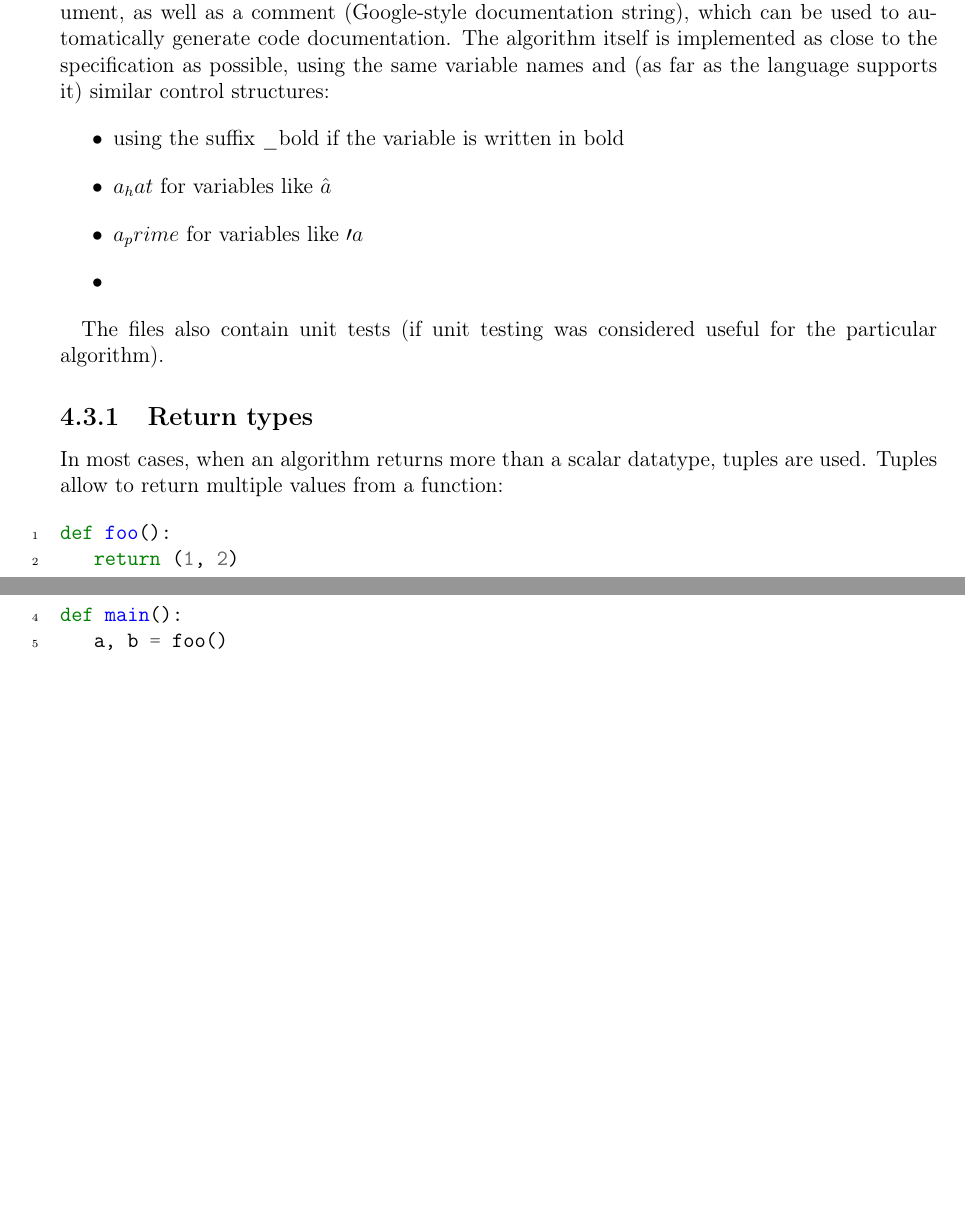
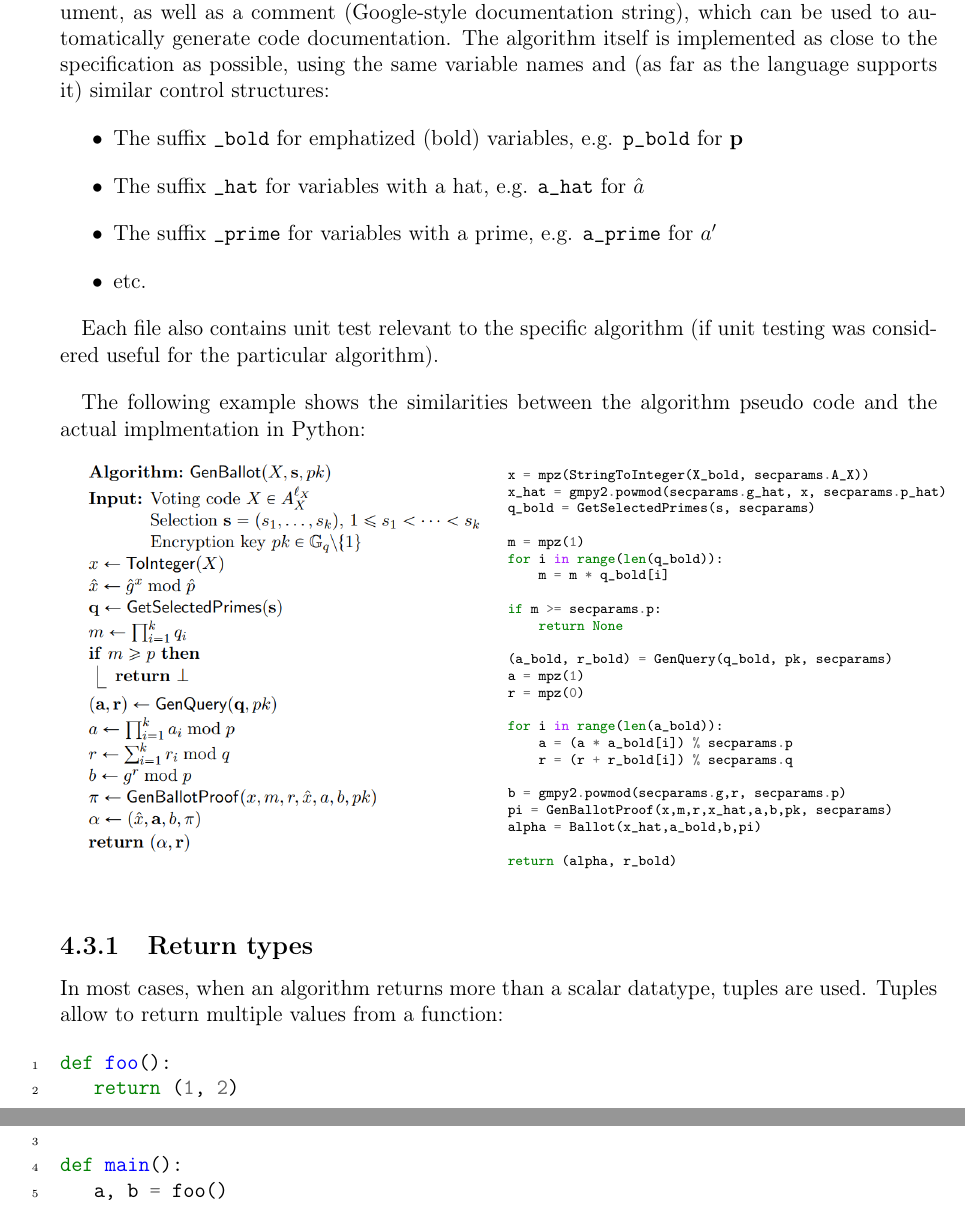
Before and after one commit to nextgenevoting/visualizer, a LaTeX thesis (report/chvote.tex): two parts of pages 12 and 13 of 16 before the commit and two parts of pages 13 and 14 of 17 after it, joined at a grey line, cut so that both start at the same text, the shorter picture padded with empty space. Compiled offline with pdfLaTeX.

Commit message:
Further work on the report

```diff
--- a/report/chvote.tex
+++ b/report/chvote.tex
@@ -12,6 +12,7 @@
 \usepackage{amsfonts}
 \usepackage{fancyhdr}
 \usepackage{amsthm}
+\usepackage{multicol}
 \usepackage{lastpage}
 \usepackage{mathtools}
 \usepackage{tcolorbox}
@@ -295,13 +326,46 @@ if __name__ == '__main__':
 All algorithms contain a short description, which was taken as-is from the specification document, as well as a comment (Google-style documentation string), which can be used to automatically generate code documentation. The algorithm itself is implemented as close to the specification as possible, using the same variable names and (as far as the language supports it) similar control structures:
 
 \begin{itemize}
-	\item using the suffix \_bold if the variable is written in bold
-	\item $a_hat$ for variables like $\hat{a}$
-	\item $a_prime$ for variables like $\prime{a}$
-	\item
+	\item The suffix \texttt{\_bold} for emphatized (bold) variables, e.g. \texttt{p\_bold} for \textbf{p}
+	\item The suffix \texttt{\_hat} for variables with a hat, e.g. \texttt{a\_hat} for $\hat{a}$
+	\item The suffix \texttt{\_prime} for variables with a prime, e.g. \texttt{a\_prime} for $a'$
+	\item etc.
 \end{itemize}
 
-The files also contain unit tests (if unit testing was considered useful for the particular algorithm).
+Each file also contains unit test relevant to the specific algorithm (if unit testing was considered useful for the particular algorithm).
+
+The following example shows the similarities between the algorithm pseudo code and the actual implmentation in Python:
+
+\begin{multicols}{2}
+\includegraphics[width=0.46\textwidth]{images/genballot.png}
+\columnbreak
+\begin{minted}[fontsize=\scriptsize]{python}
+x = mpz(StringToInteger(X_bold, secparams.A_X))
+x_hat = gmpy2.powmod(secparams.g_hat, x, secparams.p_hat)
+q_bold = GetSelectedPrimes(s, secparams)
+
+m = mpz(1)
+for i in range(len(q_bold)):
+    m = m * q_bold[i]
+
+if m >= secparams.p:
+    return None
+
+(a_bold, r_bold) = GenQuery(q_bold, pk, secparams)
+a = mpz(1)
+r = mpz(0)
+
+for i in range(len(a_bold)):
+    a = (a * a_bold[i]) % secparams.p
+    r = (r + r_bold[i]) % secparams.q
+
+b = gmpy2.powmod(secparams.g,r, secparams.p)
+pi = GenBallotProof(x,m,r,x_hat,a,b,pk, secparams)
+alpha = Ballot(x_hat,a_bold,b,pi)
+
+return (alpha, r_bold)
+\end{minted}
+\end{multicols}
 
 \subsection{Return types}
 In most cases, when an algorithm returns more than a scalar datatype, tuples are used. Tuples allow to return multiple values from a function:
```
Also changed, not shown: report/images/genballot.png (added), report/chvote.tex (34 more changed lines).
